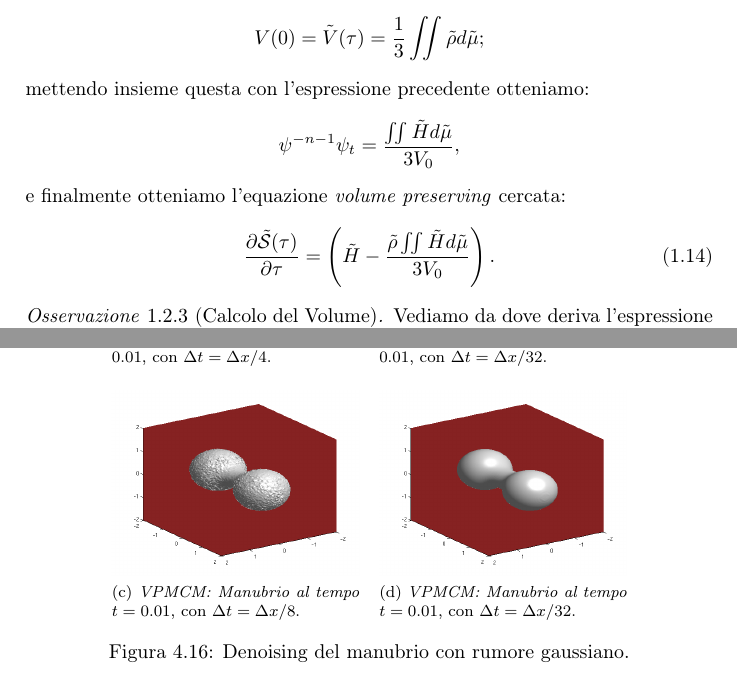
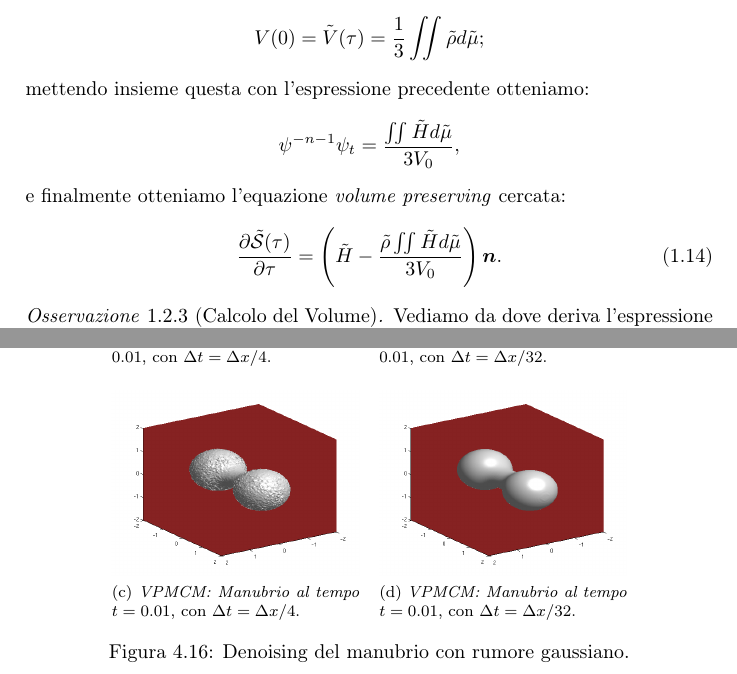
Before and after one commit to dmike16/uniDegreeThesis, a LaTeX thesis (thesis_degree.tex, which reads capitoli/capitolo-1.tex, capitoli/capitolo-4.tex): two parts of pages 14 and 53 of 61, joined at a grey line, cut so that both start at the same text. Compiled offline with pdfLaTeX.

Commit message:
Other fix

```diff
--- a/capitoli/capitolo-1.tex
+++ b/capitoli/capitolo-1.tex
@@ -462,7 +462,7 @@ mettendo insieme questa con l'espressione precedente otteniamo:
 e finalmente otteniamo l'equazione \emph{volume preserving} cercata:
 \begin{equation}
 \label{eq:cp-126}
-\frac{\partial\mathcal{\tilde{S}}(\tau)}{\partial\tau}=\left(\tilde{H}-\frac{\tilde{\rho}\iint\tilde{H}d\tilde{\mu}}{3V_0}\right).
+\frac{\partial\mathcal{\tilde{S}}(\tau)}{\partial\tau}=\left(\tilde{H}-\frac{\tilde{\rho}\iint\tilde{H}d\tilde{\mu}}{3V_0}\right)\vec{n}.
 \end{equation}
 \begin{osservazione}[Calcolo del Volume]
 \label{oss:cp-121}
--- a/capitoli/capitolo-4.tex
+++ b/capitoli/capitolo-4.tex
@@ -471,7 +471,7 @@ temporale $\Delta t$ più piccolo di $\Delta x$.
   \subfloat[][\emph{MCM: Manubrio al tempo} $t=0.01$, con $\Delta t=\Delta x /32$.]
            {\includegraphics[width=.36\textwidth]{noise/imnoise/mcm/dumbbell/dumb149i-4-dt32-001}}\\
   \subfloat[][\emph{VPMCM: Manubrio al tempo} $t=0.01$, con $\Delta
-    t=\Delta x /8$.]
+    t=\Delta x /4$.]
            {\includegraphics[width=.36\textwidth]{noise/imnoise/vpmcm/dumbbell/dumb149i-2-dt4-001}}\quad
   \subfloat[][\emph{VPMCM: Manubrio al tempo} $t=0.01$, con $\Delta
     t=\Delta x /32$.]
```
